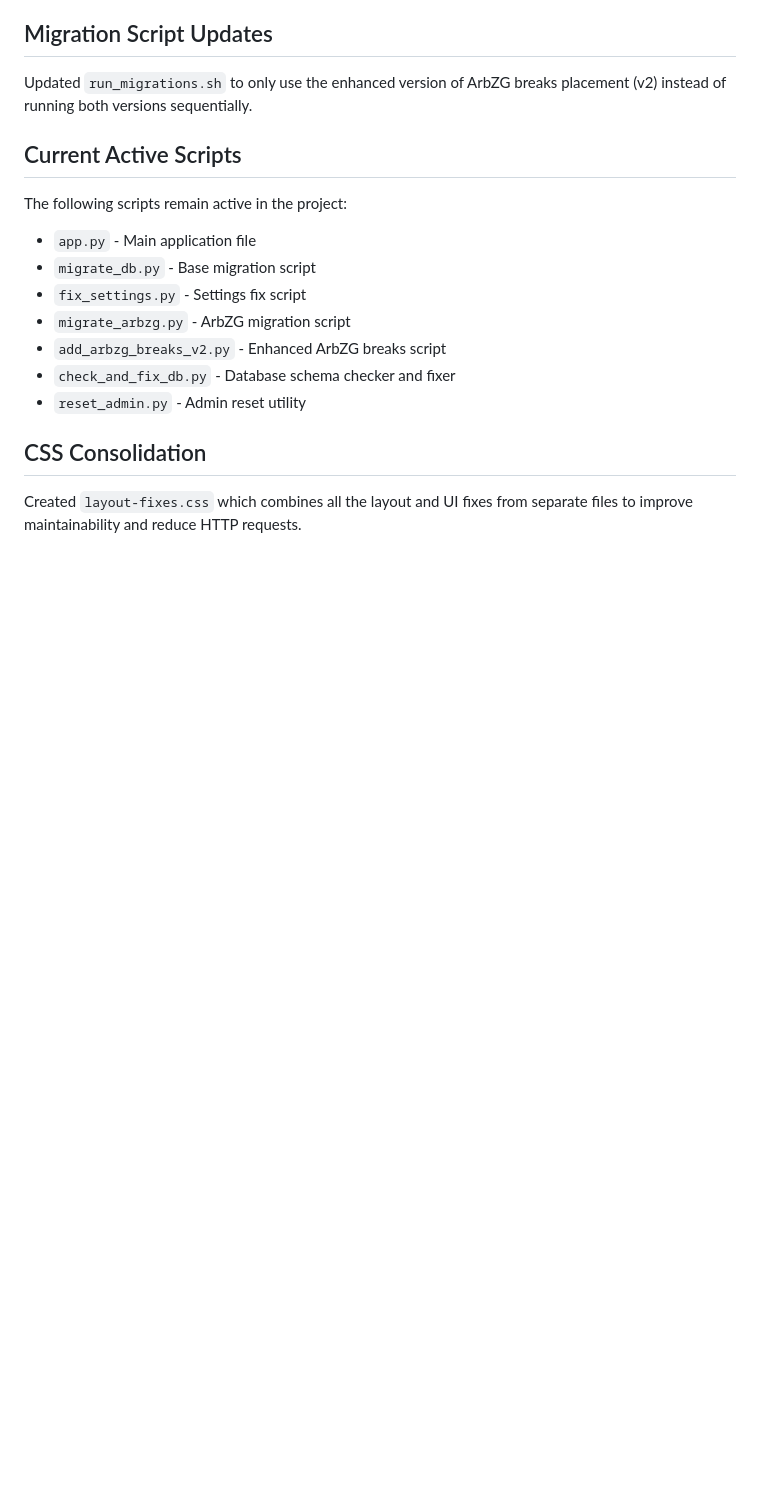
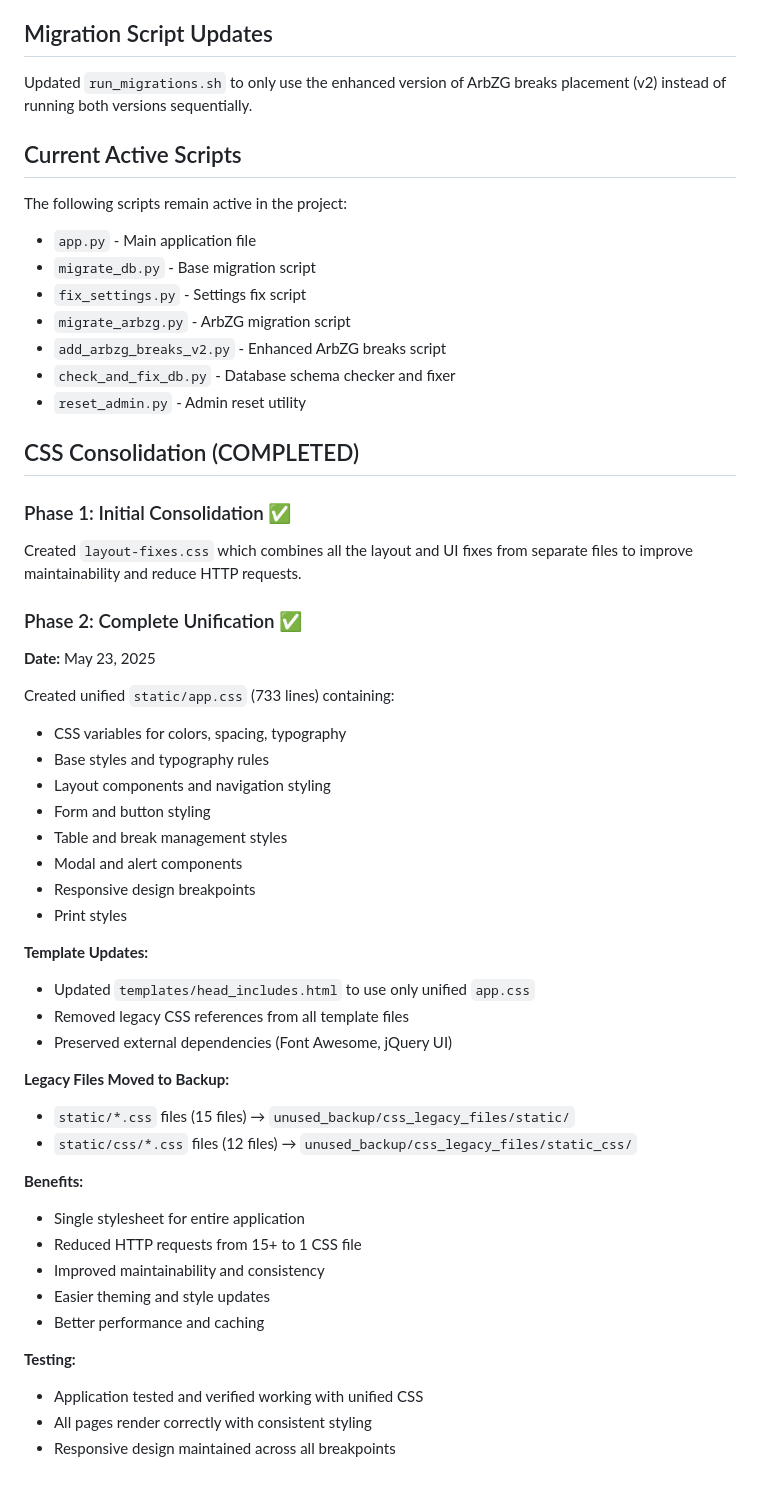
Before and after one commit to MD-BTZ/btz-zeiterfassung, a Markdown page: docs/cleanup_documentation.md, the part around the change. GitHub-like rendering; blank space fills up the shorter version.

Commit message:
Update cleanup documentation: CSS consolidation completed
- Documented complete CSS unification process
- Added details about unified app.css file (732 lines)
- Listed 27 legacy CSS files moved to backup
- Confirmed application testing and functionality
- Marked CSS consolidation as completed ✅

```diff
--- a/docs/cleanup_documentation.md
+++ b/docs/cleanup_documentation.md
@@ -70,5 +70,41 @@ The following scripts remain active in the project:
 - `check_and_fix_db.py` - Database schema checker and fixer
 - `reset_admin.py` - Admin reset utility
 
-## CSS Consolidation
+## CSS Consolidation (COMPLETED)
+
+### Phase 1: Initial Consolidation ✅
 Created `layout-fixes.css` which combines all the layout and UI fixes from separate files to improve maintainability and reduce HTTP requests.
+
+### Phase 2: Complete Unification ✅
+**Date:** May 23, 2025
+
+Created unified `static/app.css` (733 lines) containing:
+- CSS variables for colors, spacing, typography
+- Base styles and typography rules
+- Layout components and navigation styling
+- Form and button styling
+- Table and break management styles
+- Modal and alert components
+- Responsive design breakpoints
+- Print styles
+
+**Template Updates:**
+- Updated `templates/head_includes.html` to use only unified `app.css`
+- Removed legacy CSS references from all template files
+- Preserved external dependencies (Font Awesome, jQuery UI)
+
+**Legacy Files Moved to Backup:**
+- `static/*.css` files (15 files) → `unused_backup/css_legacy_files/static/`
+- `static/css/*.css` files (12 files) → `unused_backup/css_legacy_files/static_css/`
+
+**Benefits:**
+- Single stylesheet for entire application
+- Reduced HTTP requests from 15+ to 1 CSS file
+- Improved maintainability and consistency
+- Easier theming and style updates
+- Better performance and caching
+
+**Testing:**
+- Application tested and verified working with unified CSS
+- All pages render correctly with consistent styling
+- Responsive design maintained across all breakpoints
```
